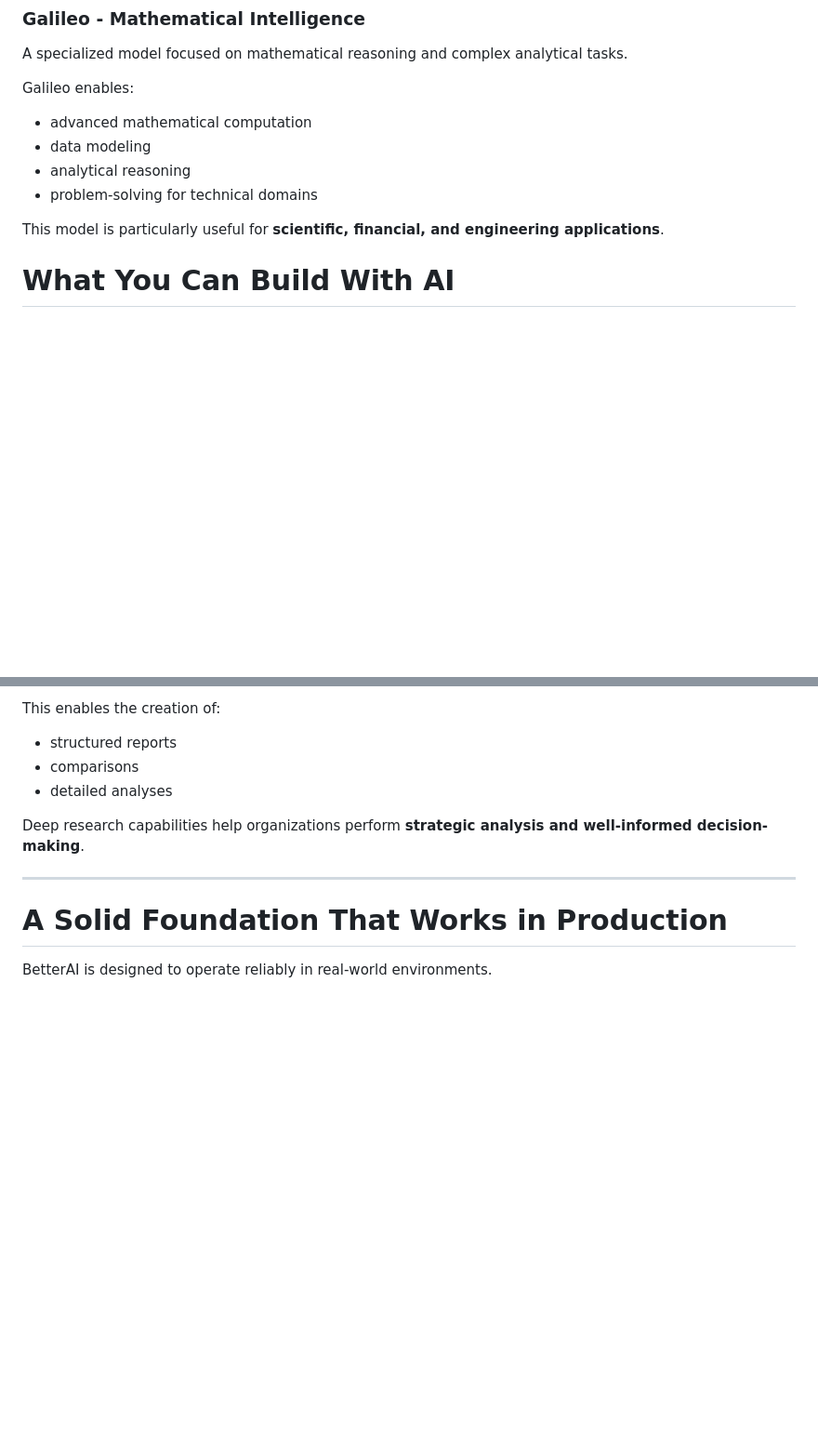
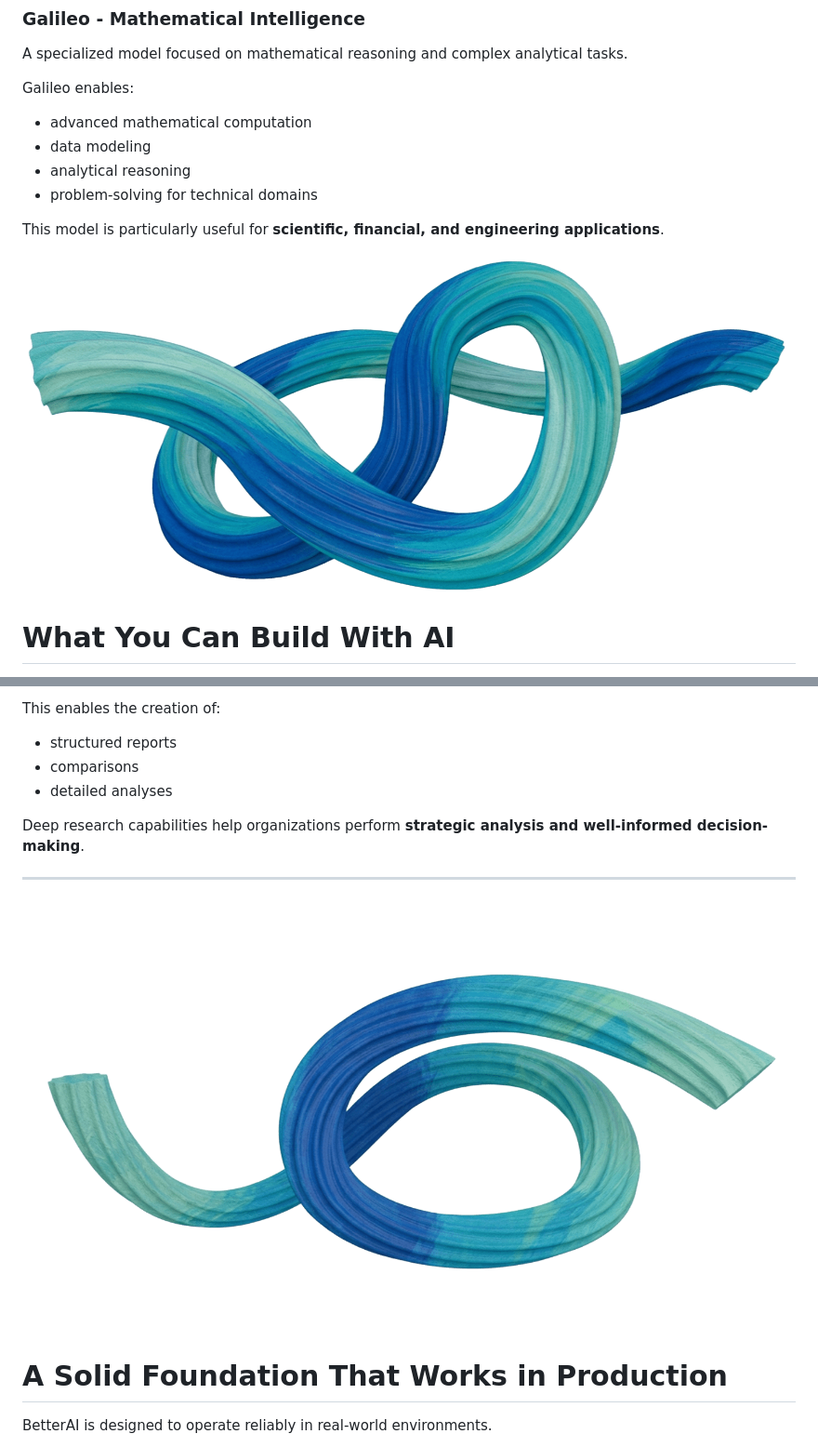
Before and after one commit to enzoschitini/better-ai, a Markdown page: README.md, 2 parts joined by grey strips. Shown at 93% size. GitHub-like rendering; pictures changed too: images/Gemini_Generated_Image_hhqir9hhqir9hhqi.png (added), images/Gemini_Generated_Image_mmbn14mmbn14mmbn.png (added); blank space fills up the shorter version.

```diff
--- a/README.md
+++ b/README.md
@@ -86,6 +88,7 @@ Galileo enables:
 
 This model is particularly useful for **scientific, financial, and engineering applications**.
 
+![alt text](images/Gemini_Generated_Image_hhqir9hhqir9hhqi.png)
 
 # What You Can Build With AI
 
@@ -212,6 +215,8 @@ Deep research capabilities help organizations perform **strategic analysis and w
 
 ---
 
+![alt text](images/Gemini_Generated_Image_mmbn14mmbn14mmbn.png)
+
 # A Solid Foundation That Works in Production
 
 BetterAI is designed to operate reliably in real-world environments.
```
Also changed, not shown: other parts of README.md (+2 -0 lines), images/Gemini_Generated_Image_12swry12swry12sw (1).png (added).
